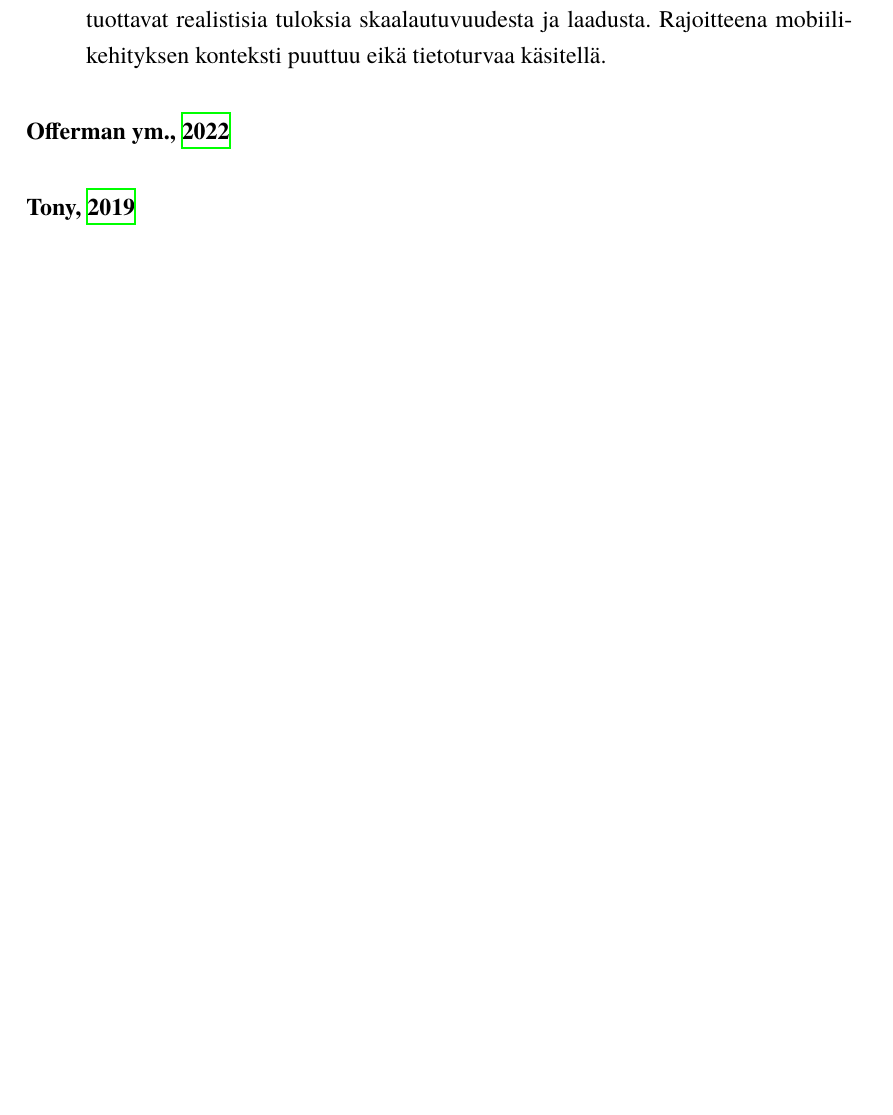
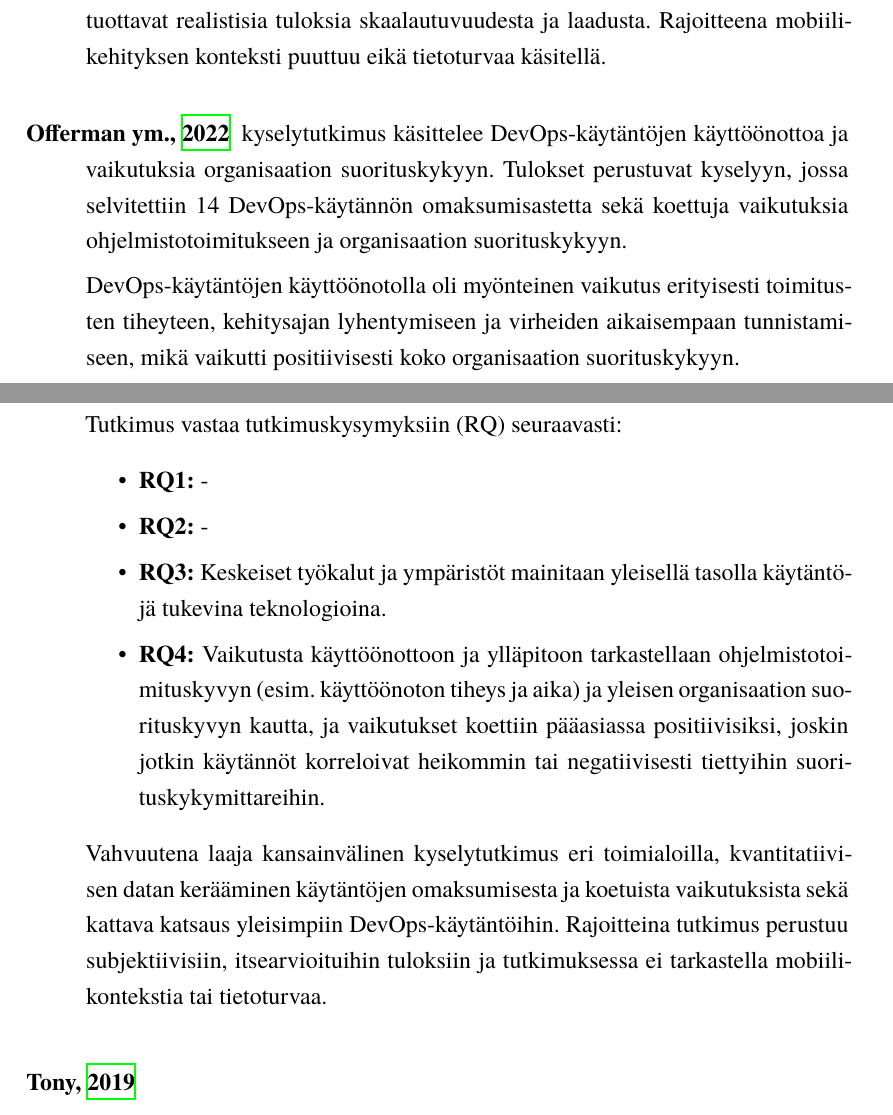
Before and after one commit to Jeb4dev/kandi, a LaTeX thesis (src/kandi.tex): part of page 30 of 38 before the commit and two parts of pages 30 and 31 of 39 after it, the two joined at a grey line, cut so that both start at the same text, the shorter picture padded with empty space. Compiled offline with XeLaTeX.

Commit message:
add annotation of Offerman 2022

```diff
--- a/src/kandi.tex
+++ b/src/kandi.tex
@@ -703,7 +703,20 @@ vähiten.
 \end{description}
 
 \begin{description}
-    \item[\cite{offerman2022_practices}]
+    \item[\cite{offerman2022_practices}] kyselytutkimus käsittelee DevOps-käytäntöjen käyttöönottoa ja vaikutuksia organisaation suorituskykyyn. Tulokset perustuvat kyselyyn, jossa selvitettiin 14 DevOps-käytännön omaksumisastetta sekä koettuja vaikutuksia ohjelmistotoimitukseen ja organisaation suorituskykyyn.
+
+    DevOps-käytäntöjen käyttöönotolla oli myönteinen vaikutus erityisesti toimitusten tiheyteen, kehitysajan lyhentymiseen ja virheiden aikaisempaan tunnistamiseen, mikä vaikutti positiivisesti koko organisaation suorituskykyyn.
+
+    Tutkimus vastaa tutkimuskysymyksiin (RQ) seuraavasti:
+    \begin{itemize}
+        \item \textbf{RQ1:} -
+        \item \textbf{RQ2:} -
+        \item \textbf{RQ3:} Keskeiset työkalut ja ympäristöt mainitaan yleisellä tasolla käytäntöjä tukevina teknologioina.
+        \item \textbf{RQ4:} Vaikutusta käyttöönottoon ja ylläpitoon tarkastellaan ohjelmistotoimituskyvyn (esim. käyttöönoton tiheys ja aika) ja yleisen organisaation suorituskyvyn kautta, ja vaikutukset koettiin pääasiassa positiivisiksi, joskin jotkin käytännöt korreloivat heikommin tai negatiivisesti tiettyihin suorituskykymittareihin.
+    \end{itemize}
+
+    Vahvuutena laaja kansainvälinen kyselytutkimus eri toimialoilla, kvantitatiivisen datan kerääminen käytäntöjen omaksumisesta ja koetuista vaikutuksista sekä kattava katsaus yleisimpiin DevOps-käytäntöihin.
+    Rajoitteina tutkimus perustuu subjektiivisiin, itsearvioituihin tuloksiin ja tutkimuksessa ei tarkastella mobiilikontekstia tai tietoturvaa.
 \end{description}
 
 \begin{description}
```
Also changed, not shown: src/kandi.tex (2 more changed lines).
